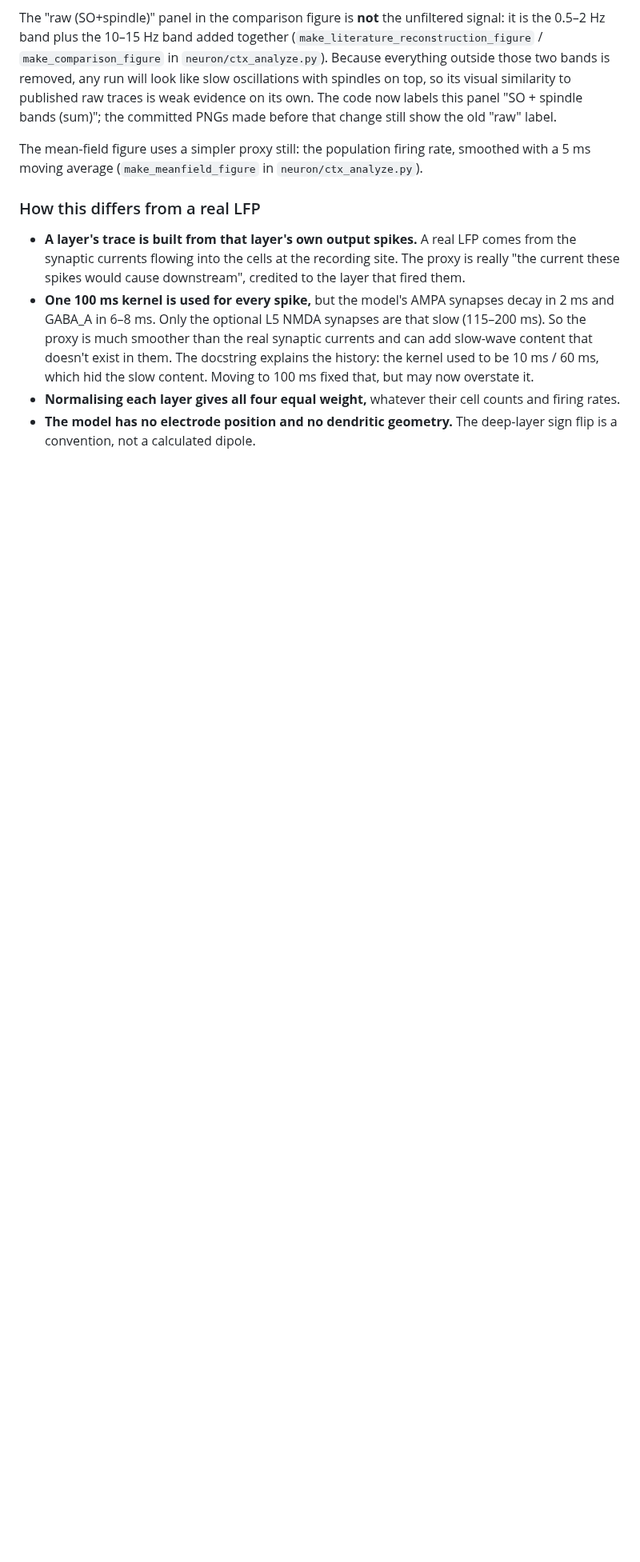
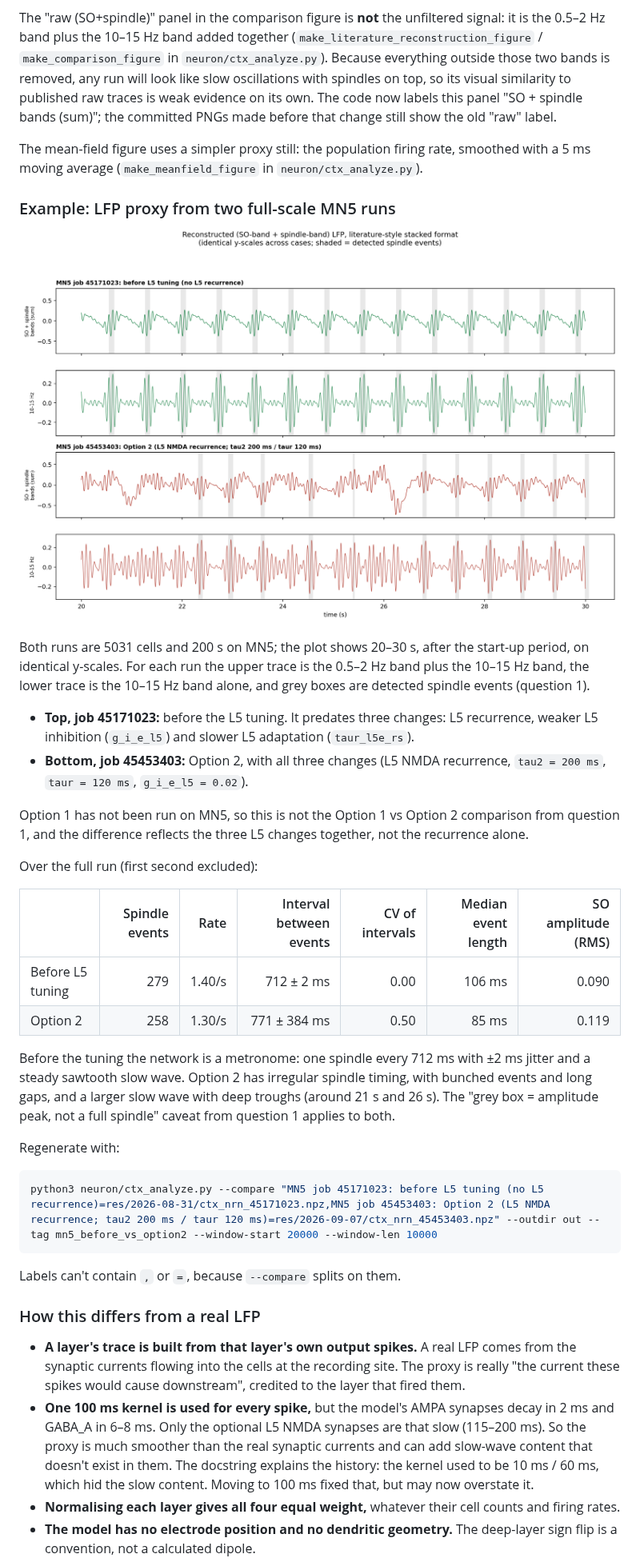
Before and after one commit to max-talanov/audCC, a Markdown page: Edu-questions.md, the part around the change. Shown at 80% size. Drawn GitHub-style; pictures changed too: out/mn5_before_vs_option2_comparison.png (added); blank space fills up the shorter version.

Commit message:
Add MN5 LFP-proxy comparison figure: before L5 tuning vs Option 2
Full-scale (5031 cells, 200 s) MN5 runs 45171023 (pre L5 tuning) and
45453403 (Option 2), regenerated with the current ctx_analyze.py
(relabelled band-sum trace, 1 s start-up exclusion). Added to
Edu-questions.md Q3 as a worked LFP example with full-run spindle
statistics and the command to regenerate it. Option 1 has not been
run on MN5, so this is not the Option 1 vs Option 2 comparison.

Co-Authored-By: Claude Opus 5.5 <noreply@anthropic.com>

````diff
--- a/Edu-questions.md
+++ b/Edu-questions.md
@@ -263,6 +263,46 @@ The mean-field figure uses a simpler proxy still: the population firing rate,
 smoothed with a 5 ms moving average (`make_meanfield_figure` in
 `neuron/ctx_analyze.py`).
 
+### Example: LFP proxy from two full-scale MN5 runs
+
+![MN5 LFP proxy: before L5 tuning vs Option 2](out/mn5_before_vs_option2_comparison.png)
+
+Both runs are 5031 cells and 200 s on MN5; the plot shows 20–30 s, after the
+start-up period, on identical y-scales. For each run the upper trace is the
+0.5–2 Hz band plus the 10–15 Hz band, the lower trace is the 10–15 Hz band
+alone, and grey boxes are detected spindle events (question 1).
+
+- **Top, job 45171023:** before the L5 tuning. It predates three changes: L5
+  recurrence, weaker L5 inhibition (`g_i_e_l5`) and slower L5 adaptation
+  (`taur_l5e_rs`).
+- **Bottom, job 45453403:** Option 2, with all three changes (L5 NMDA
+  recurrence, `tau2 = 200 ms`, `taur = 120 ms`, `g_i_e_l5 = 0.02`).
+
+Option 1 has not been run on MN5, so this is not the Option 1 vs Option 2
+comparison from question 1, and the difference reflects the three L5 changes
+together, not the recurrence alone.
+
+Over the full run (first second excluded):
+
+| | Spindle events | Rate | Interval between events | CV of intervals | Median event length | SO amplitude (RMS) |
+|---|---:|---:|---:|---:|---:|---:|
+| Before L5 tuning | 279 | 1.40/s | 712 ± 2 ms | 0.00 | 106 ms | 0.090 |
+| Option 2 | 258 | 1.30/s | 771 ± 384 ms | 0.50 | 85 ms | 0.119 |
+
+Before the tuning the network is a metronome: one spindle every 712 ms with
+±2 ms jitter and a steady sawtooth slow wave. Option 2 has irregular spindle
+timing, with bunched events and long gaps, and a larger slow wave with deep
+troughs (around 21 s and 26 s). The "grey box = amplitude peak, not a full
+spindle" caveat from question 1 applies to both.
+
+Regenerate with:
+
+```bash
+python3 neuron/ctx_analyze.py --compare "MN5 job 45171023: before L5 tuning (no L5 recurrence)=res/2026-08-31/ctx_nrn_45171023.npz,MN5 job 45453403: Option 2 (L5 NMDA recurrence; tau2 200 ms / taur 120 ms)=res/2026-09-07/ctx_nrn_45453403.npz" --outdir out --tag mn5_before_vs_option2 --window-start 20000 --window-len 10000
+```
+
+Labels can't contain `,` or `=`, because `--compare` splits on them.
+
 ### How this differs from a real LFP
 
 - **A layer's trace is built from that layer's own output spikes.** A real LFP
````
